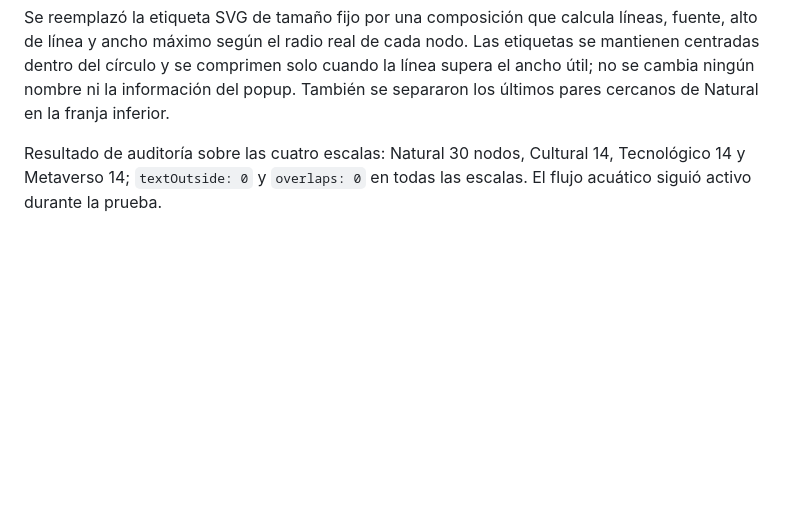
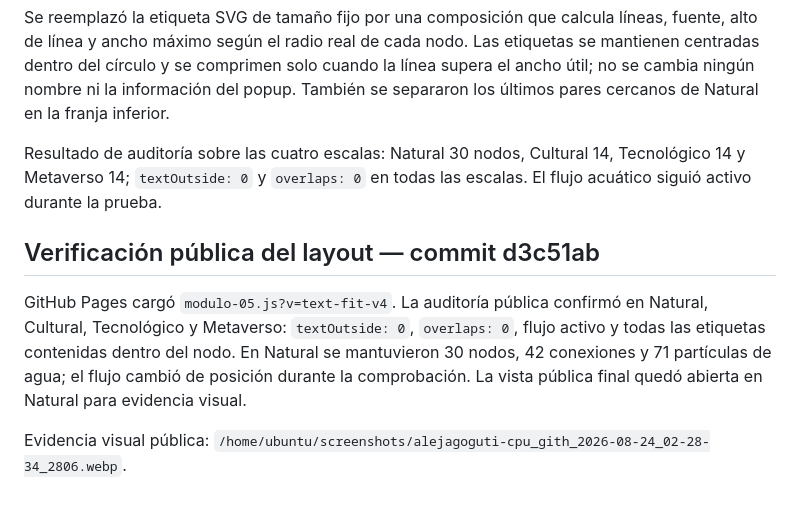
Before and after one commit to alejagoguti-cpu/Modelamiento_dinamico, a Markdown page: verification-structured-network.md, the part around the change. Drawn GitHub-style; blank space fills up the shorter version.

Commit message:
Document final network label layout verification

```diff
--- a/verification-structured-network.md
+++ b/verification-structured-network.md
@@ -45,3 +45,9 @@ Evidencia visual pública: `/home/ubuntu/screenshots/alejagoguti-cpu_gith_2026-0
 Se reemplazó la etiqueta SVG de tamaño fijo por una composición que calcula líneas, fuente, alto de línea y ancho máximo según el radio real de cada nodo. Las etiquetas se mantienen centradas dentro del círculo y se comprimen solo cuando la línea supera el ancho útil; no se cambia ningún nombre ni la información del popup. También se separaron los últimos pares cercanos de Natural en la franja inferior.
 
 Resultado de auditoría sobre las cuatro escalas: Natural 30 nodos, Cultural 14, Tecnológico 14 y Metaverso 14; `textOutside: 0` y `overlaps: 0` en todas las escalas. El flujo acuático siguió activo durante la prueba.
+
+## Verificación pública del layout — commit d3c51ab
+
+GitHub Pages cargó `modulo-05.js?v=text-fit-v4`. La auditoría pública confirmó en Natural, Cultural, Tecnológico y Metaverso: `textOutside: 0`, `overlaps: 0`, flujo activo y todas las etiquetas contenidas dentro del nodo. En Natural se mantuvieron 30 nodos, 42 conexiones y 71 partículas de agua; el flujo cambió de posición durante la comprobación. La vista pública final quedó abierta en Natural para evidencia visual.
+
+Evidencia visual pública: `/home/ubuntu/screenshots/alejagoguti-cpu_gith_2026-08-24_02-28-34_2806.webp`.
```
